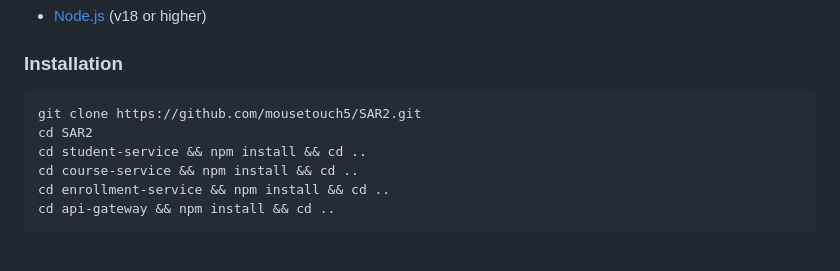
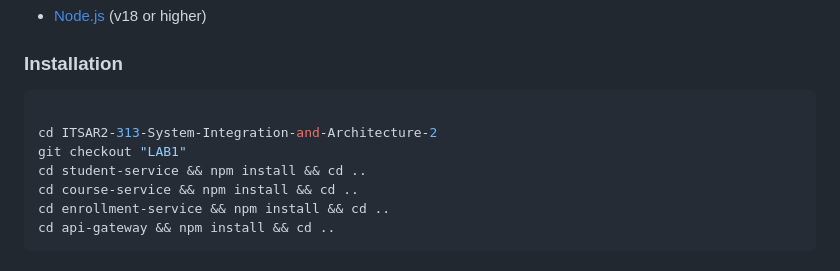
Before and after one commit to reiz-hub/ITSAR2-313-System-Integration-and-Architecture-2, a Markdown page: Microservices/README.md, the part around the change. Drawn GitHub-style.

````diff
--- a/Microservices/README.md
+++ b/Microservices/README.md
@@ -189,8 +189,9 @@ Accessible via API Gateway at `http://localhost:3000/enrollments`
 ### Installation
 
 ```bash
-git clone https://github.com/mousetouch5/SAR2.git
-cd SAR2
+
+cd ITSAR2-313-System-Integration-and-Architecture-2
+git checkout "LAB1"
 cd student-service && npm install && cd ..
 cd course-service && npm install && cd ..
 cd enrollment-service && npm install && cd ..
````
